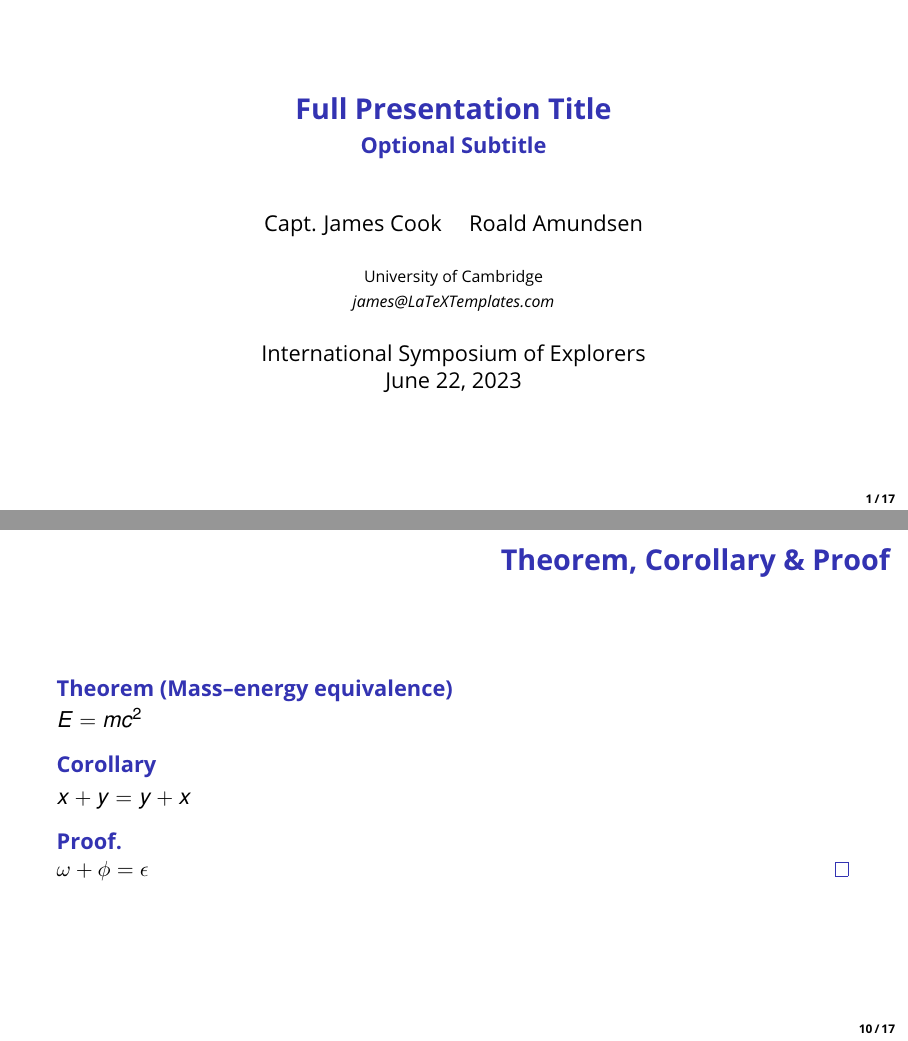
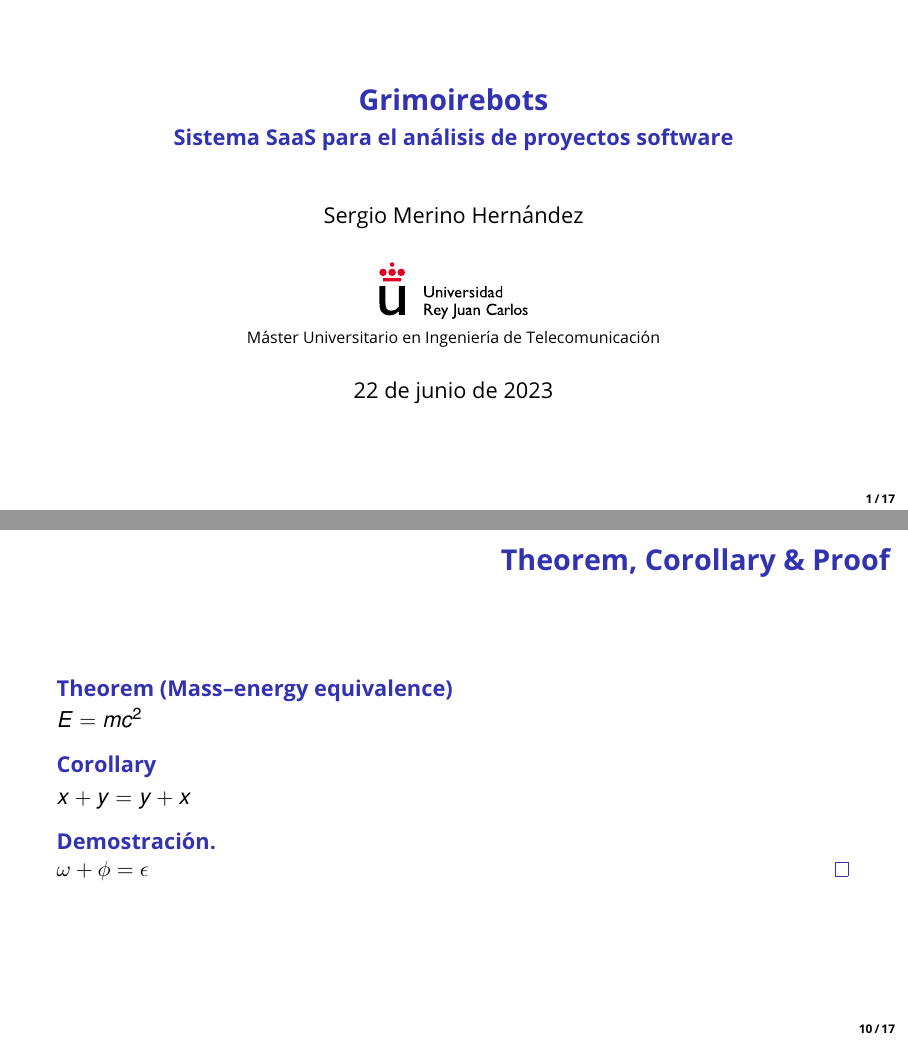
Before and after one commit to merinhunter/master-thesis-slides, LaTeX slides (main.tex): pages 1 and 10 of 17, joined at a grey line. Compiled offline with pdfLaTeX.

Commit message:
Update title slide

```diff
--- a/main.tex
+++ b/main.tex
@@ -27,6 +27,8 @@
 \graphicspath{{Images/}{./}} % Specifies where to look for included images (trailing slash required)
 
 \usepackage{booktabs} % Allows the use of \toprule, \midrule and \bottomrule for better rules in tables
+
+\usepackage[spanish]{babel}
 
 %----------------------------------------------------------------------------------------
 %	SELECT LAYOUT THEME
@@ -142,15 +144,15 @@
 %	PRESENTATION INFORMATION
 %----------------------------------------------------------------------------------------
 
-\title[Short Title]{Full Presentation Title} % The short title in the optional parameter appears at the bottom of every slide, the full title in the main parameter is only on the title page
+\title[]{Grimoirebots} % The short title in the optional parameter appears at the bottom of every slide, the full title in the main parameter is only on the title page
 
-\subtitle{Optional Subtitle} % Presentation subtitle, remove this command if a subtitle isn't required
+\subtitle{Sistema SaaS para el análisis de proyectos software} % Presentation subtitle, remove this command if a subtitle isn't required
 
-\author[James Cook \and Roald Amundsen]{Capt. James Cook \and Roald Amundsen} % Presenter name(s), the optional parameter can contain a shortened version to appear on the bottom of every slide, while the main parameter will appear on the title slide
+\author[]{Sergio Merino Hernández} % Presenter name(s), the optional parameter can contain a shortened version to appear on the bottom of every slide, while the main parameter will appear on the title slide
 
-\institute[UC]{University of Cambridge \\ \smallskip \textit{james@LaTeXTemplates.com}} % Your institution, the optional parameter can be used for the institution shorthand and will appear on the bottom of every slide after author names, while the required parameter is used on the title slide and can include your email address or additional information on separate lines
+\institute[]{\includegraphics[height=1cm]{urjc-logo.pdf} \\ \smallskip Máster Universitario en Ingeniería de Telecomunicación} % Your institution, the optional parameter can be used for the institution shorthand and will appear on the bottom of every slide after author names, while the required parameter is used on the title slide and can include your email address or additional information on separate lines
 
-\date[\today]{International Symposium of Explorers \\ \today} % Presentation date or conference/meeting name, the optional parameter can contain a shortened version to appear on the bottom of every slide, while the required parameter value is output to the title slide
+\date[]{\today} % Presentation date or conference/meeting name, the optional parameter can contain a shortened version to appear on the bottom of every slide, while the required parameter value is output to the title slide
 
 %----------------------------------------------------------------------------------------
 
```
Also changed, not shown: Images/urjc-logo.pdf (added).
